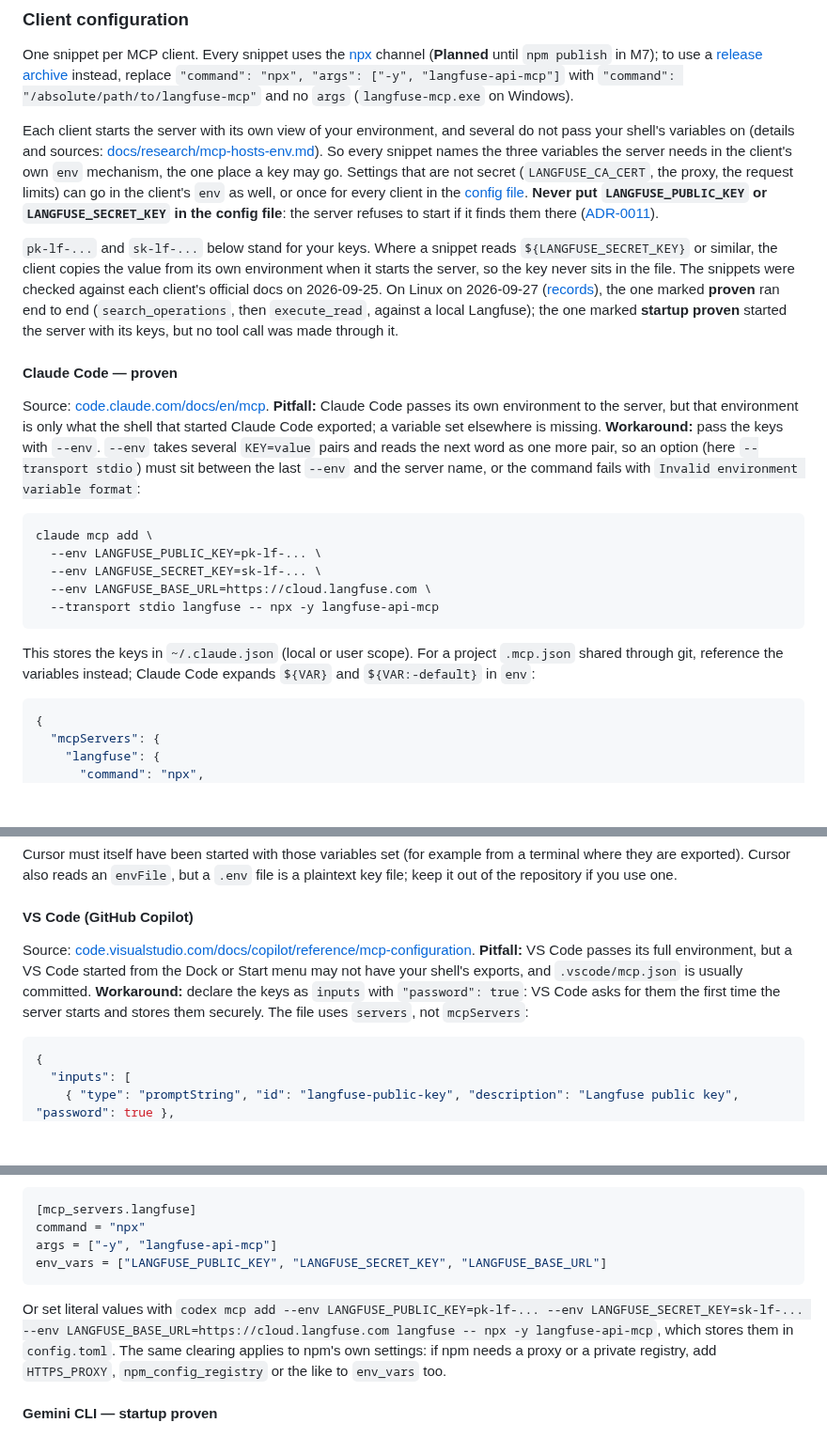
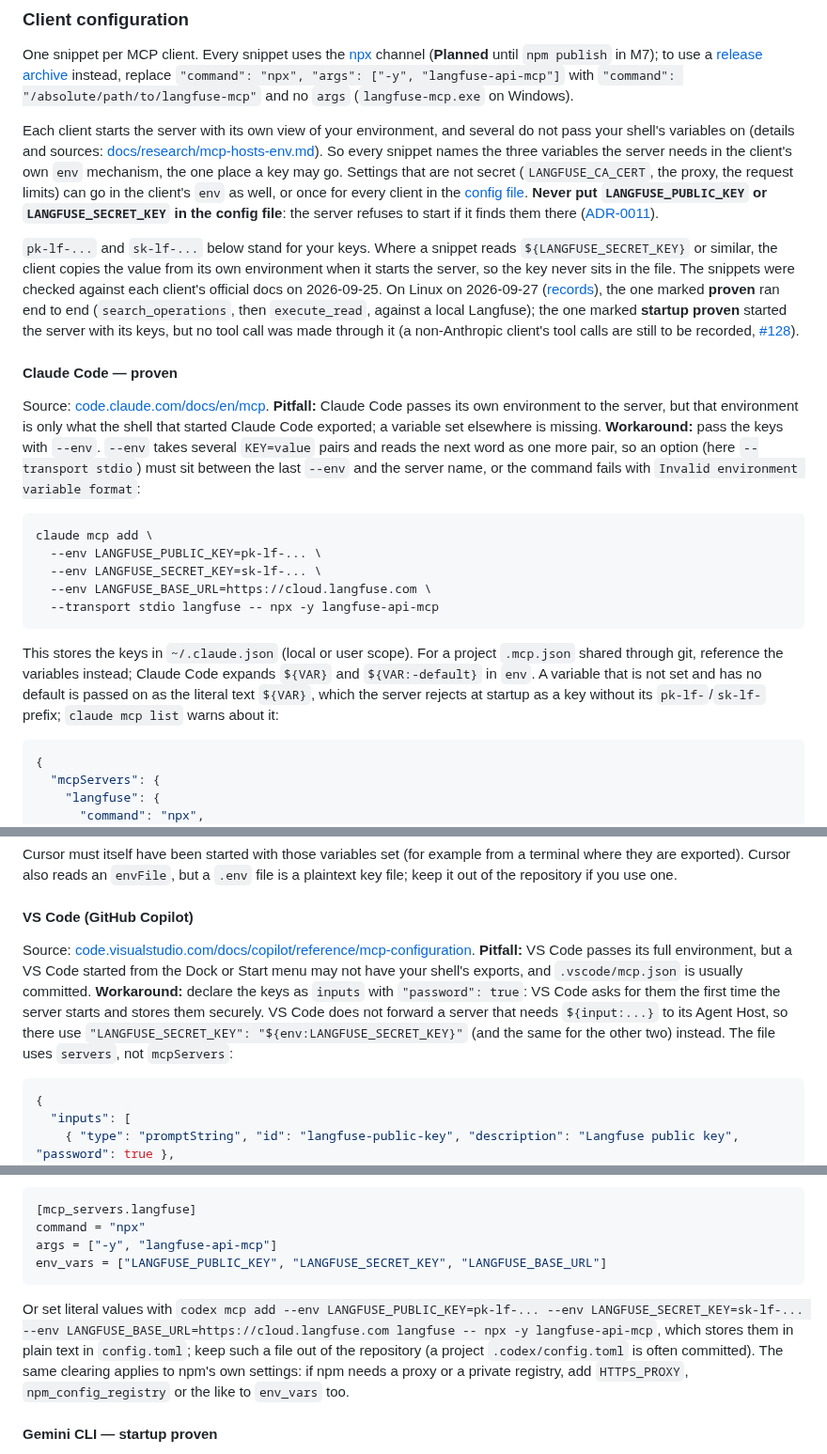
Before and after one commit to rodrigorjsf/langfuse-api-mcp, a Markdown page: README.md, 3 parts joined by grey strips. Shown at 94% size. Drawn GitHub-style; blank space fills up the shorter version.

Commit message:
fix(readme): address review findings
Claude-Session: https://claude.ai/code/session_014Cuz9qHRevCpjtDo9iZyKx
Ticket: #125
Refs: #125

````diff
--- a/README.md
+++ b/README.md
@@ -401,7 +401,7 @@ One snippet per MCP client. Every snippet uses the [npx](#npx) channel (**Planne
 
 Each client starts the server with its own view of your environment, and several do not pass your shell's variables on (details and sources: [docs/research/mcp-hosts-env.md](docs/research/mcp-hosts-env.md)). So every snippet names the three variables the server needs in the client's own `env` mechanism, the one place a key may go. Settings that are not secret (`LANGFUSE_CA_CERT`, the proxy, the request limits) can go in the client's `env` as well, or once for every client in the [config file](#config-file-non-secret-settings). **Never put `LANGFUSE_PUBLIC_KEY` or `LANGFUSE_SECRET_KEY` in the config file**: the server refuses to start if it finds them there ([ADR-0011](docs/adr/0011-non-secret-config-file.md)).
 
-`pk-lf-...` and `sk-lf-...` below stand for your keys. Where a snippet reads `${LANGFUSE_SECRET_KEY}` or similar, the client copies the value from its own environment when it starts the server, so the key never sits in the file. The snippets were checked against each client's official docs on 2026-09-25. On Linux on 2026-09-27 ([records](docs/research/raw/2026-09-27-mcp-host-proof.md)), the one marked **proven** ran end to end (`search_operations`, then `execute_read`, against a local Langfuse); the one marked **startup proven** started the server with its keys, but no tool call was made through it.
+`pk-lf-...` and `sk-lf-...` below stand for your keys. Where a snippet reads `${LANGFUSE_SECRET_KEY}` or similar, the client copies the value from its own environment when it starts the server, so the key never sits in the file. The snippets were checked against each client's official docs on 2026-09-25. On Linux on 2026-09-27 ([records](docs/research/raw/2026-09-27-mcp-host-proof.md)), the one marked **proven** ran end to end (`search_operations`, then `execute_read`, against a local Langfuse); the one marked **startup proven** started the server with its keys, but no tool call was made through it (a non-Anthropic client's tool calls are still to be recorded, [#128](https://github.com/rodrigorjsf/langfuse-api-mcp/issues/128)).
 
 #### Claude Code — proven
 
@@ -415,7 +415,7 @@ claude mcp add \
   --transport stdio langfuse -- npx -y langfuse-api-mcp
 ```
 
-This stores the keys in `~/.claude.json` (local or user scope). For a project `.mcp.json` shared through git, reference the variables instead; Claude Code expands `${VAR}` and `${VAR:-default}` in `env`:
+This stores the keys in `~/.claude.json` (local or user scope). For a project `.mcp.json` shared through git, reference the variables instead; Claude Code expands `${VAR}` and `${VAR:-default}` in `env`. A variable that is not set and has no default is passed on as the literal text `${VAR}`, which the server rejects at startup as a key without its `pk-lf-`/`sk-lf-` prefix; `claude mcp list` warns about it:
 
 ```json
 {
@@ -479,7 +479,7 @@ Cursor must itself have been started with those variables set (for example from
 
 #### VS Code (GitHub Copilot)
 
-Source: [code.visualstudio.com/docs/copilot/reference/mcp-configuration](https://code.visualstudio.com/docs/copilot/reference/mcp-configuration). **Pitfall:** VS Code passes its full environment, but a VS Code started from the Dock or Start menu may not have your shell's exports, and `.vscode/mcp.json` is usually committed. **Workaround:** declare the keys as `inputs` with `"password": true`: VS Code asks for them the first time the server starts and stores them securely. The file uses `servers`, not `mcpServers`:
+Source: [code.visualstudio.com/docs/copilot/reference/mcp-configuration](https://code.visualstudio.com/docs/copilot/reference/mcp-configuration). **Pitfall:** VS Code passes its full environment, but a VS Code started from the Dock or Start menu may not have your shell's exports, and `.vscode/mcp.json` is usually committed. **Workaround:** declare the keys as `inputs` with `"password": true`: VS Code asks for them the first time the server starts and stores them securely. VS Code does not forward a server that needs `${input:...}` to its Agent Host, so there use `"LANGFUSE_SECRET_KEY": "${env:LANGFUSE_SECRET_KEY}"` (and the same for the other two) instead. The file uses `servers`, not `mcpServers`:
 
 ```json
 {
@@ -513,7 +513,7 @@ args = ["-y", "langfuse-api-mcp"]
 env_vars = ["LANGFUSE_PUBLIC_KEY", "LANGFUSE_SECRET_KEY", "LANGFUSE_BASE_URL"]
 ```
 
-Or set literal values with `codex mcp add --env LANGFUSE_PUBLIC_KEY=pk-lf-... --env LANGFUSE_SECRET_KEY=sk-lf-... --env LANGFUSE_BASE_URL=https://cloud.langfuse.com langfuse -- npx -y langfuse-api-mcp`, which stores them in `config.toml`. The same clearing applies to npm's own settings: if npm needs a proxy or a private registry, add `HTTPS_PROXY`, `npm_config_registry` or the like to `env_vars` too.
+Or set literal values with `codex mcp add --env LANGFUSE_PUBLIC_KEY=pk-lf-... --env LANGFUSE_SECRET_KEY=sk-lf-... --env LANGFUSE_BASE_URL=https://cloud.langfuse.com langfuse -- npx -y langfuse-api-mcp`, which stores them in plain text in `config.toml`; keep such a file out of the repository (a project `.codex/config.toml` is often committed). The same clearing applies to npm's own settings: if npm needs a proxy or a private registry, add `HTTPS_PROXY`, `npm_config_registry` or the like to `env_vars` too.
 
 #### Gemini CLI — startup proven
 
````
Also changed, not shown: other parts of README.md (+2 -2 lines), ROADMAP.md (+1 -1 lines), 1 other file.
